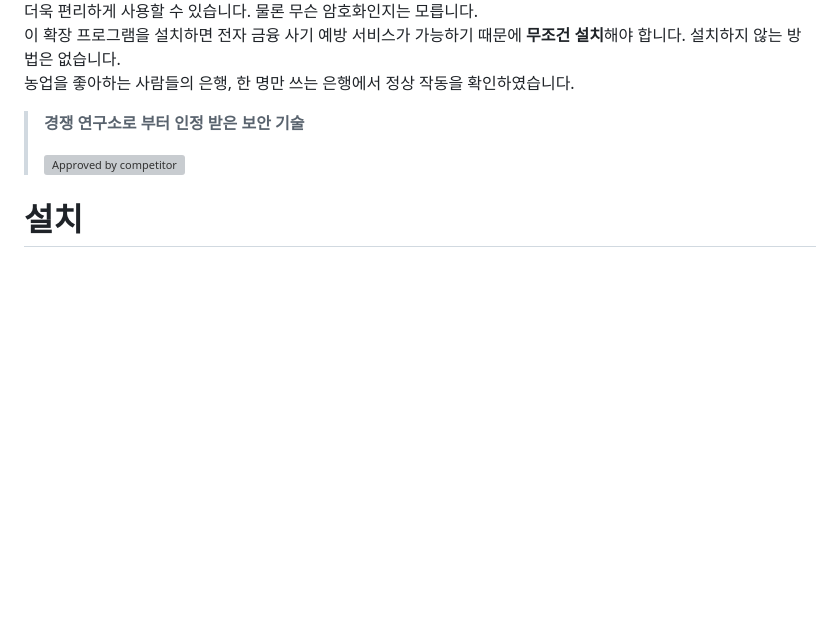
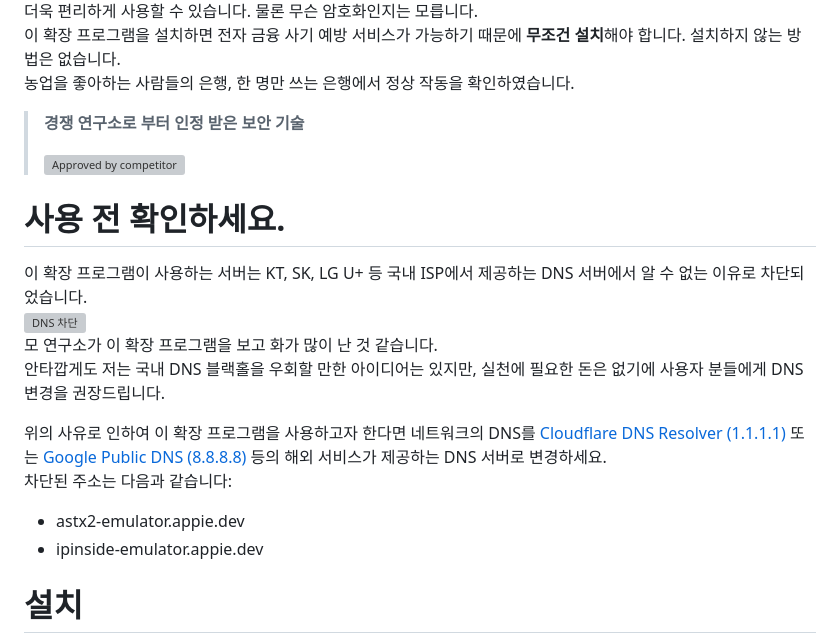
Before and after one commit to Baw-Appie/SafeTransaction, a Markdown page: README.md, the part around the change. GitHub-like rendering; blank space fills up the shorter version; grey boxes are pictures that could not be loaded.

```diff
--- a/README.md
+++ b/README.md
@@ -8,6 +8,17 @@
 > **경쟁 연구소로 부터 인정 받은 보안 기술**
 >
 > ![Approved by competitor](https://user-images.githubusercontent.com/27724108/221333588-dcbc68ab-b003-45e4-a049-d459187b8bc2.png)
+
+# 사용 전 확인하세요.
+이 확장 프로그램이 사용하는 서버는 KT, SK, LG U+ 등 국내 ISP에서 제공하는 DNS 서버에서 알 수 없는 이유로 차단되었습니다.
+![DNS 차단](https://github.com/Baw-Appie/SafeTransaction/assets/15670271/fce775d6-575d-4cb0-8df0-9f7fa1160f75)
+모 연구소가 이 확장 프로그램을 보고 화가 많이 난 것 같습니다.
+안타깝게도 저는 국내 DNS 블랙홀을 우회할 만한 아이디어는 있지만, 실천에 필요한 돈은 없기에 사용자 분들에게 DNS 변경을 권장드립니다.
+
+위의 사유로 인하여 이 확장 프로그램을 사용하고자 한다면 네트워크의 DNS를 [Cloudflare DNS Resolver (1.1.1.1)](https://1.1.1.1) 또는 [Google Public DNS (8.8.8.8)](https://dns.google/) 등의 해외 서비스가 제공하는 DNS 서버로 변경하세요.
+차단된 주소는 다음과 같습니다:
+ - astx2-emulator.appie.dev
+ - ipinside-emulator.appie.dev
 
 # 설치
 
```
